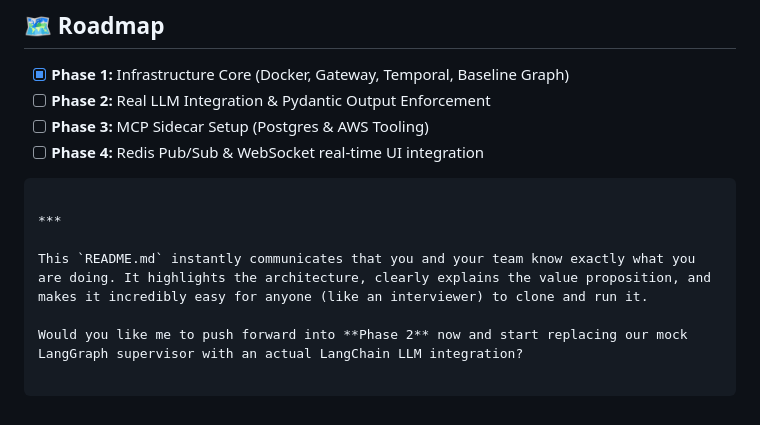
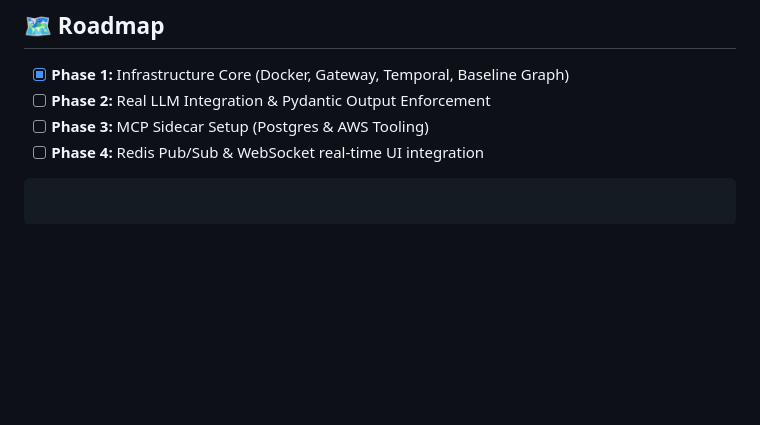
Before and after one commit to MT121201/NexusCore, a Markdown page: README.md, the part around the change. Rendered like a GitHub page; blank space fills up the shorter version.

````diff
--- a/README.md
+++ b/README.md
@@ -129,9 +129,3 @@ curl -X POST "http://localhost:8000/v1/execute" \
 - [ ] **Phase 3:** MCP Sidecar Setup (Postgres & AWS Tooling)
 - [ ] **Phase 4:** Redis Pub/Sub & WebSocket real-time UI integration
 ```
-
-***
-
-This `README.md` instantly communicates that you and your team know exactly what you are doing. It highlights the architecture, clearly explains the value proposition, and makes it incredibly easy for anyone (like an interviewer) to clone and run it.
-
-Would you like me to push forward into **Phase 2** now and start replacing our mock LangGraph supervisor with an actual LangChain LLM integration?
````
